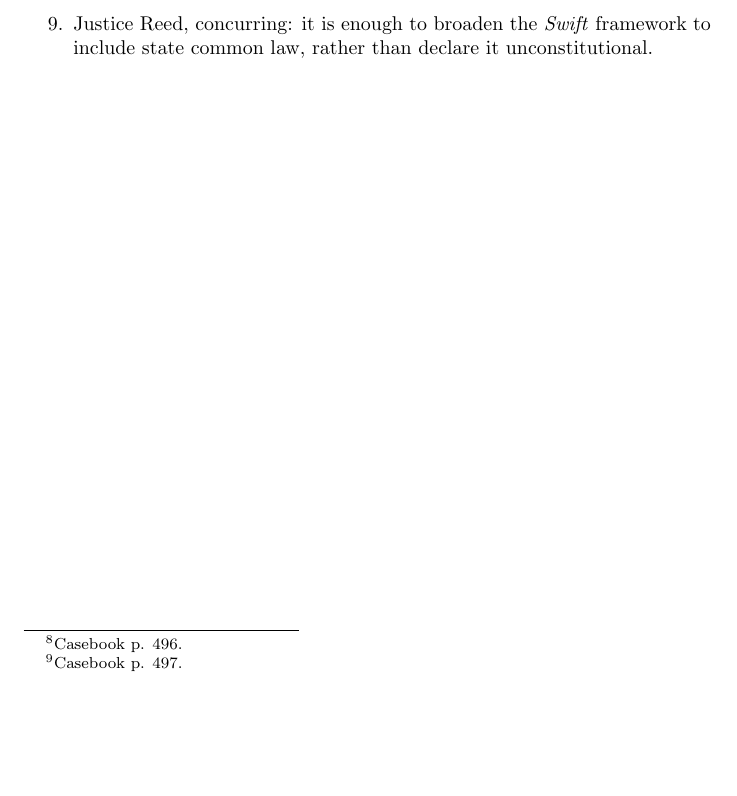
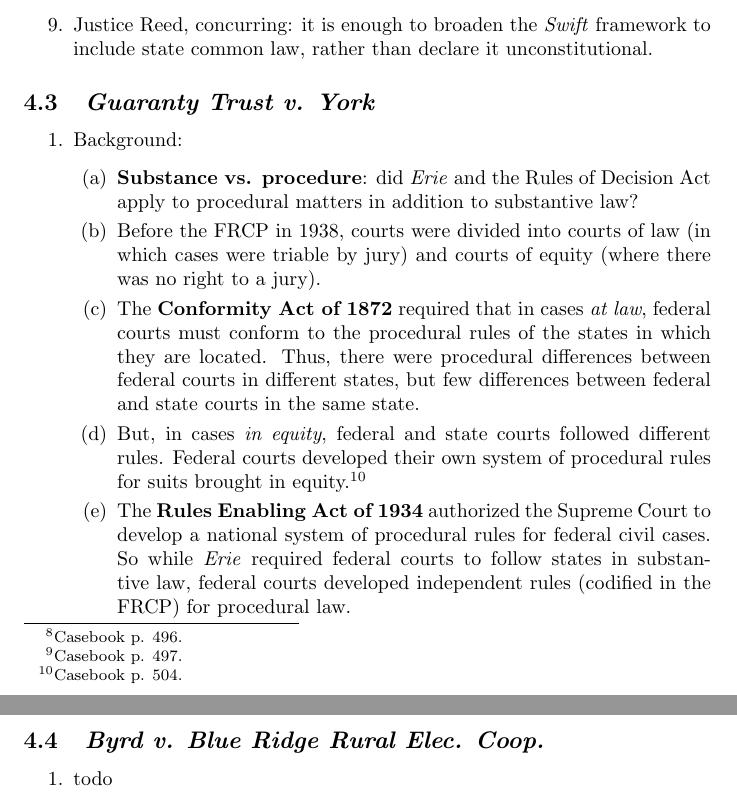
Before and after one commit to morninj/civil-procedure-outline, a LaTeX document (outline.tex, which reads sections/governing-law.tex): part of page 26 of 26 before the commit and two parts of pages 26 and 27 of 27 after it, the two joined at a grey line, cut so that both start at the same text, the shorter picture padded with empty space. Compiled offline with pdfLaTeX.

Commit message:
Add York background

```diff
--- a/sections/governing-law.tex
+++ b/sections/governing-law.tex
@@ -23,20 +23,21 @@
     \item Justice Reed, concurring: it is enough to broaden the \emph{Swift} framework to include state common law, rather than declare it unconstitutional.
 \end{enumerate}
 
-% \subsection{\emph{Guaranty Trust v. York}}
-%
-% \begin{enumerate}
-%     \item todo
-% \end{enumerate}
-%
-% \subsection{\emph{Byrd v. Blue Ridge Rural Elec. Coop.}}
-%
-% \begin{enumerate}
-%     \item todo
-% \end{enumerate}
-%
-% \subsection{\emph{Byrd v. Blue Ridge Rural Elec. Coop.}}
-%
-% \begin{enumerate}
-%     \item todo
-% \end{enumerate}
+\subsection{\emph{Guaranty Trust v. York}}
+
+\begin{enumerate}
+    \item Background:
+    \begin{enumerate}
+        \item \textbf{Substance vs. procedure}: did \emph{Erie} and the Rules of Decision Act apply to procedural matters in addition to substantive law?
+        \item Before the FRCP in 1938, courts were divided into courts of law (in which cases were triable by jury) and courts of equity (where there was no right to a jury).
+        \item The \textbf{Conformity Act of 1872} required that in cases \emph{at law}, federal courts must conform to the procedural rules of the states in which they are located. Thus, there were procedural differences between federal courts in different states, but few differences between federal and state courts in the same state.
+        \item But, in cases \emph{in equity}, federal and state courts followed different rules. Federal courts developed their own system of procedural rules for suits brought in equity.\footnote{Casebook p. 504.}
+        \item The \textbf{Rules Enabling Act of 1934} authorized the Supreme Court to develop a national system of procedural rules for federal civil cases. So while \emph{Erie} required federal courts to follow states in substantive law, federal courts developed independent rules (codified in the FRCP) for procedural law.
+    \end{enumerate}
+\end{enumerate}
+
+\subsection{\emph{Byrd v. Blue Ridge Rural Elec. Coop.}}
+
+\begin{enumerate}
+    \item todo
+\end{enumerate}
```
Also changed, not shown: outline.pdf.
